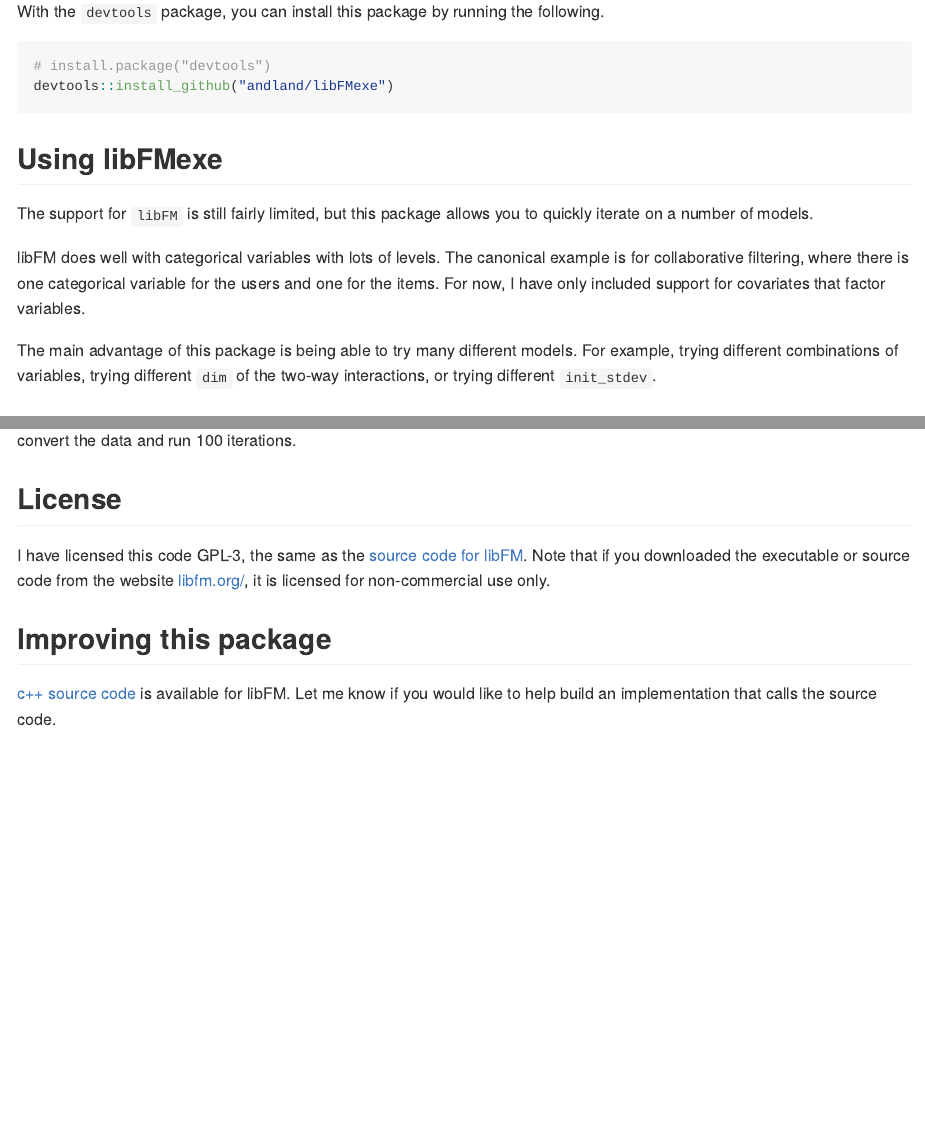
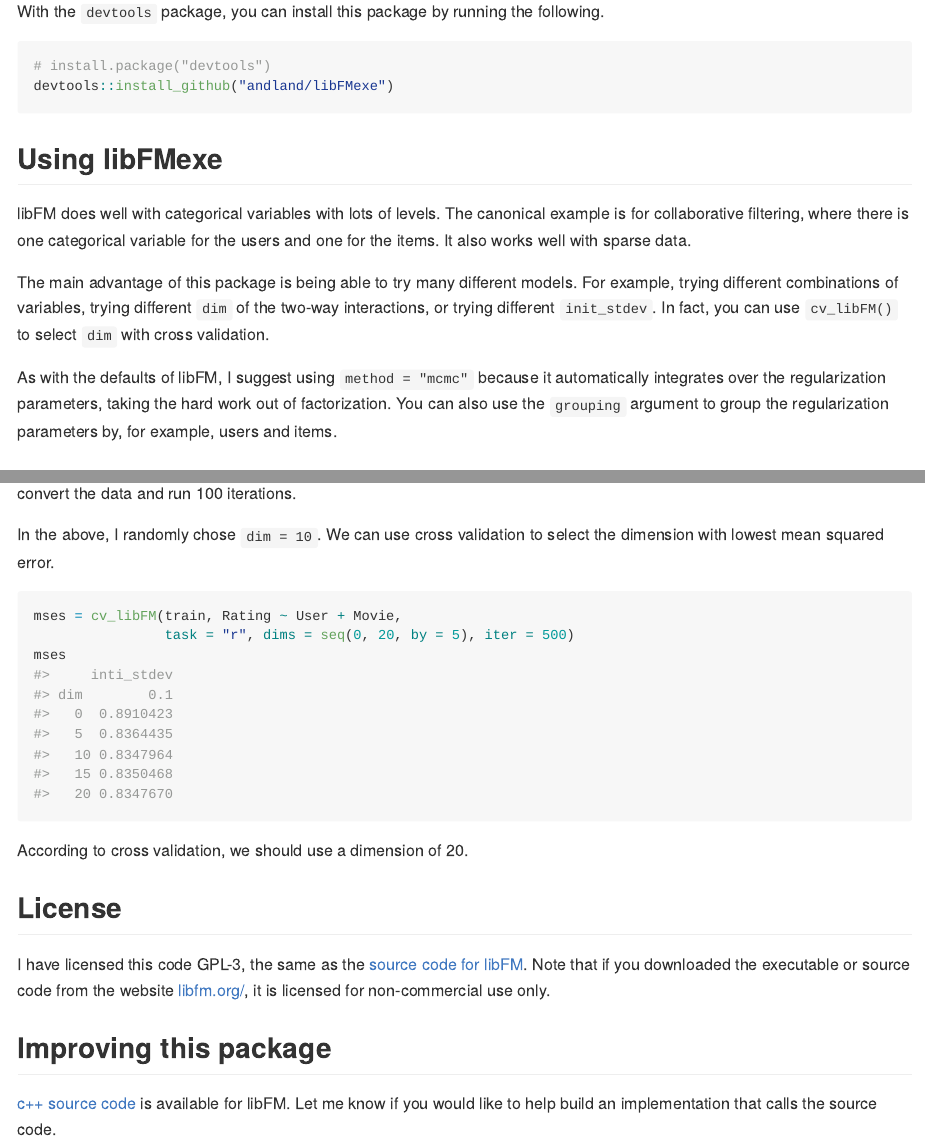
Before and after one commit to andland/libFMexe, an R Markdown document (README.Rmd): the page in a window 1100 px wide, from 980 px down, and a second part further down, joined at a grey line. The pictures show the output file README.md that the author committed with the source, drawn offline in the style of GitHub.

Commit message:
better documentation

````diff
--- a/README.Rmd
+++ b/README.Rmd
@@ -54,11 +54,11 @@ devtools::install_github("andland/libFMexe")
 
 ## Using libFMexe
 
-The support for `libFM` is still fairly limited, but this package allows you to quickly iterate on a number of models.
+libFM does well with categorical variables with lots of levels. The canonical example is for collaborative filtering, where there is one categorical variable for the users and one for the items. It also works well with sparse data.
 
-libFM does well with categorical variables with lots of levels. The canonical example is for collaborative filtering, where there is one categorical variable for the users and one for the items. For now, I have only included support for covariates that factor variables.
+The main advantage of this package is being able to try many different models. For example, trying different combinations of variables, trying different `dim` of the two-way interactions, or trying different `init_stdev`. In fact, you can use `cv_libFM()` to select `dim` with cross validation.
 
-The main advantage of this package is being able to try many different models. For example, trying different combinations of variables, trying different `dim` of the two-way interactions, or trying different `init_stdev`.
+As with the defaults of libFM, I suggest using `method = "mcmc"` because it automatically integrates over the regularization parameters, taking the hard work out of factorization. You can also use the `grouping` argument to group the regularization parameters by, for example, users and items.
 
 ### Collaborative Filtering Example
 
@@ -128,6 +128,16 @@ elapsed = proc.time() - ptm
 ```
 This gives a mean squared error of `r mean((predFM_RR - test$Rating)^2)`, nearly the same as ridge regression. Also, it only took `r elapsed[["elapsed"]]` seconds to convert the data and run 100 iterations.
 
+In the above, I randomly chose `dim = 10`. We can use cross validation to select the dimension with lowest mean squared error.
+
+```{r cv_libFM}
+mses = cv_libFM(train, Rating ~ User + Movie,
+                task = "r", dims = seq(0, 20, by = 5), iter = 500)
+mses
+```
+
+According to cross validation, we should use a dimension of `r rownames(mses)[which.min(mses)]`.
+
 ## License
 
 I have licensed this code GPL-3, the same as the [source code for libFM](https://github.com/srendle/libfm). Note that if you downloaded the executable or source code from the website [libfm.org/](http://libfm.org/), it is licensed for non-commercial use only.
````
Also changed, not shown: R/cv_libFM.R (+1 -1 lines), R/libFM.R (+6 -7 lines), README.md, 2 other files.
